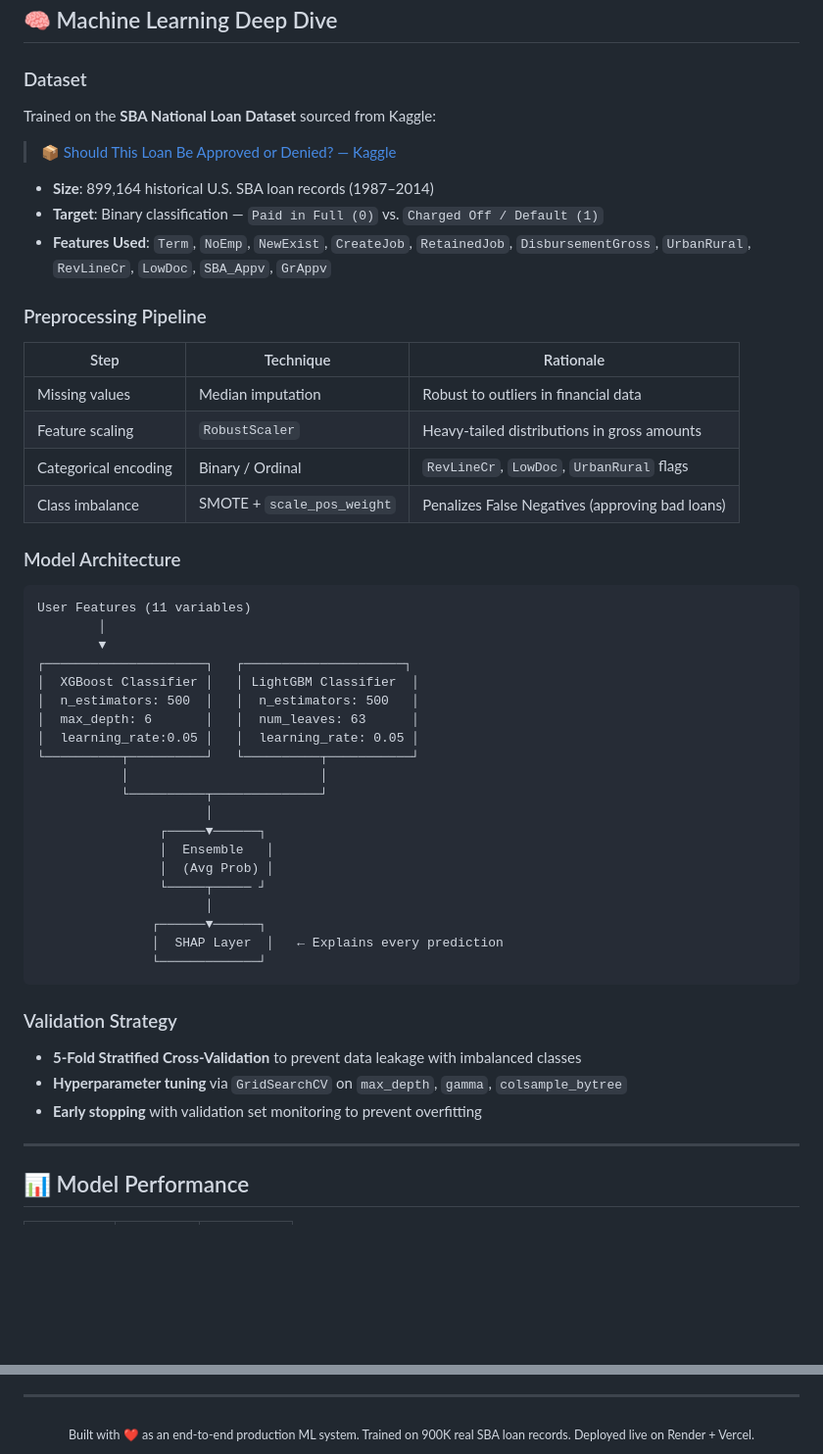
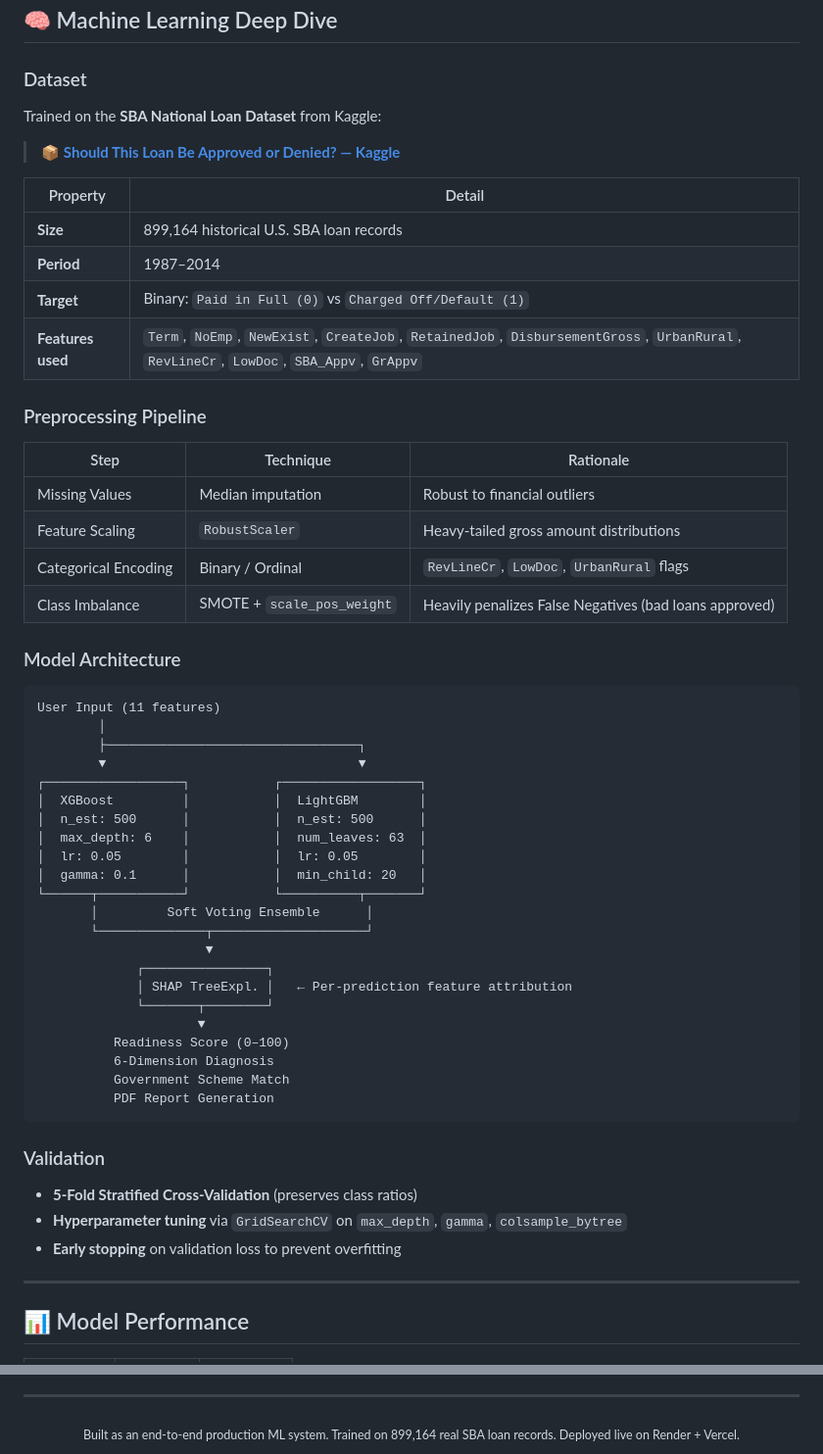
Before and after one commit to PashinP/msme-viability-assessment, a Markdown page: README.md, 2 parts joined by grey strips. Shown: that part at 98% size. Rendered like a GitHub page; blank space fills up the shorter version.

````diff
--- a/README.md
+++ b/README.md
@@ -62,49 +125,58 @@ This platform acts as an **AI-powered Loan Readiness Coach** for Micro, Small &
 ## 🧠 Machine Learning Deep Dive
 
 ### Dataset
-Trained on the **SBA National Loan Dataset** sourced from Kaggle:
-> 📦 [Should This Loan Be Approved or Denied? — Kaggle](https://www.kaggle.com/datasets/mirbektoktogaraev/should-this-loan-be-approved-or-denied)
+Trained on the **SBA National Loan Dataset** from Kaggle:
 
-- **Size**: 899,164 historical U.S. SBA loan records (1987–2014)
-- **Target**: Binary classification — `Paid in Full (0)` vs. `Charged Off / Default (1)`
-- **Features Used**: `Term`, `NoEmp`, `NewExist`, `CreateJob`, `RetainedJob`, `DisbursementGross`, `UrbanRural`, `RevLineCr`, `LowDoc`, `SBA_Appv`, `GrAppv`
+> 📦 **[Should This Loan Be Approved or Denied? — Kaggle](https://www.kaggle.com/datasets/mirbektoktogaraev/should-this-loan-be-approved-or-denied)**
+
+| Property | Detail |
+|----------|--------|
+| **Size** | 899,164 historical U.S. SBA loan records |
+| **Period** | 1987–2014 |
+| **Target** | Binary: `Paid in Full (0)` vs `Charged Off/Default (1)` |
+| **Features used** | `Term`, `NoEmp`, `NewExist`, `CreateJob`, `RetainedJob`, `DisbursementGross`, `UrbanRural`, `RevLineCr`, `LowDoc`, `SBA_Appv`, `GrAppv` |
 
 ### Preprocessing Pipeline
+
 | Step | Technique | Rationale |
 |------|-----------|-----------|
-| Missing values | Median imputation | Robust to outliers in financial data |
-| Feature scaling | `RobustScaler` | Heavy-tailed distributions in gross amounts |
-| Categorical encoding | Binary / Ordinal | `RevLineCr`, `LowDoc`, `UrbanRural` flags |
-| Class imbalance | SMOTE + `scale_pos_weight` | Penalizes False Negatives (approving bad loans) |
+| Missing Values | Median imputation | Robust to financial outliers |
+| Feature Scaling | `RobustScaler` | Heavy-tailed gross amount distributions |
+| Categorical Encoding | Binary / Ordinal | `RevLineCr`, `LowDoc`, `UrbanRural` flags |
+| Class Imbalance | SMOTE + `scale_pos_weight` | Heavily penalizes False Negatives (bad loans approved) |
 
 ### Model Architecture
+
 ```
-User Features (11 variables)
+User Input (11 features)
         │
-        ▼
-┌─────────────────────┐   ┌─────────────────────┐
-│  XGBoost Classifier │   │ LightGBM Classifier  │
-│  n_estimators: 500  │   │  n_estimators: 500   │
-│  max_depth: 6       │   │  num_leaves: 63      │
-│  learning_rate:0.05 │   │  learning_rate: 0.05 │
-└──────────┬──────────┘   └──────────┬───────────┘
-           │                         │
-           └──────────┬──────────────┘
-                      │
-                ┌─────▼──────┐
-                │  Ensemble   │
-                │  (Avg Prob) │
-                └─────┬───── ┘
-                      │
-               ┌──────▼──────┐
-               │  SHAP Layer  │   ← Explains every prediction
-               └─────────────┘
+        ├─────────────────────────────────┐
+        ▼                                 ▼
+┌──────────────────┐           ┌──────────────────┐
+│  XGBoost         │           │  LightGBM        │
+│  n_est: 500      │           │  n_est: 500      │
+│  max_depth: 6    │           │  num_leaves: 63  │
+│  lr: 0.05        │           │  lr: 0.05        │
+│  gamma: 0.1      │           │  min_child: 20   │
+└──────┬───────────┘           └──────────┬───────┘
+       │         Soft Voting Ensemble      │
+       └──────────────┬────────────────────┘
+                      ▼
+             ┌────────────────┐
+             │ SHAP TreeExpl. │   ← Per-prediction feature attribution
+             └───────┬────────┘
+                     ▼
+          Readiness Score (0–100)
+          6-Dimension Diagnosis
+          Government Scheme Match
+          PDF Report Generation
 ```
 
-### Validation Strategy
-- **5-Fold Stratified Cross-Validation** to prevent data leakage with imbalanced classes
+### Validation
+
+- **5-Fold Stratified Cross-Validation** (preserves class ratios)
 - **Hyperparameter tuning** via `GridSearchCV` on `max_depth`, `gamma`, `colsample_bytree`
-- **Early stopping** with validation set monitoring to prevent overfitting
+- **Early stopping** on validation loss to prevent overfitting
 
 ---
 
@@ -267,5 +290,5 @@ npm run dev
 ---
 
 <div align="center">
-<sub>Built with ❤️ as an end-to-end production ML system. Trained on 900K real SBA loan records. Deployed live on Render + Vercel.</sub>
+<sub>Built as an end-to-end production ML system. Trained on 899,164 real SBA loan records. Deployed live on Render + Vercel.</sub>
 </div>
````
Also changed, not shown: other parts of README.md (+144 -130 lines), assets/screenshot_landing_full.png (added), assets/screenshot_pdf_cover.png (added), assets/screenshot_pdf_diagnosis.png (added), assets/screenshot_pdf_scorecard.png (added), assets/screenshot_settings.png (added).
